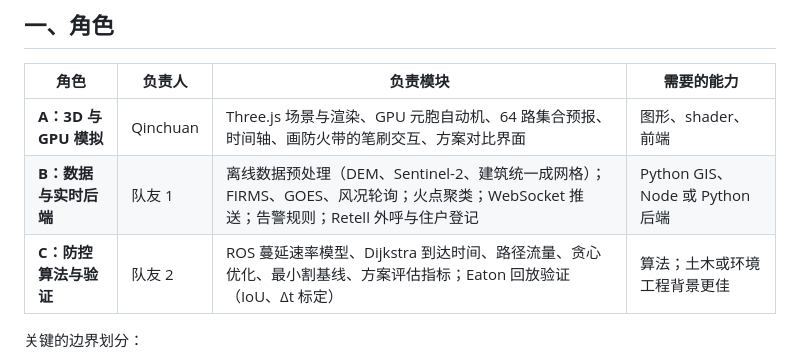
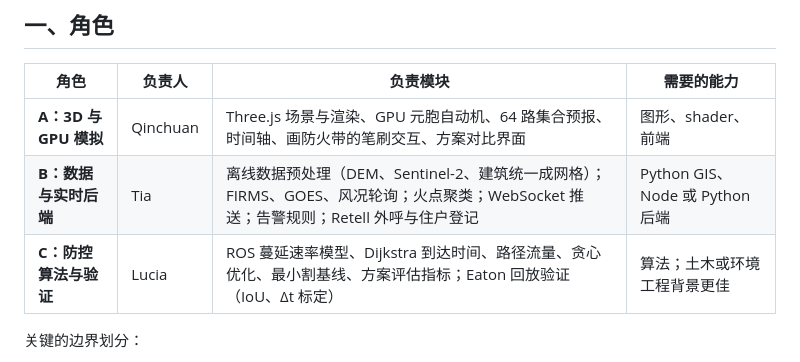
Before and after one commit to ZQC8848/WildfireTwinLA, a Markdown page: docs/team-plan.md, the part around the change. GitHub-like rendering.

Commit message:
Fill in teammate names in team plan
Co-Authored-By: Claude Opus 5.5 <noreply@anthropic.com>

```diff
--- a/docs/team-plan.md
+++ b/docs/team-plan.md
@@ -7,8 +7,8 @@
 | 角色 | 负责人 | 负责模块 | 需要的能力 |
 |---|---|---|---|
 | **A：3D 与 GPU 模拟** | Qinchuan | Three.js 场景与渲染、GPU 元胞自动机、64 路集合预报、时间轴、画防火带的笔刷交互、方案对比界面 | 图形、shader、前端 |
-| **B：数据与实时后端** | 队友 1 | 离线数据预处理（DEM、Sentinel-2、建筑统一成网格）；FIRMS、GOES、风况轮询；火点聚类；WebSocket 推送；告警规则；Retell 外呼与住户登记 | Python GIS、Node 或 Python 后端 |
-| **C：防控算法与验证** | 队友 2 | ROS 蔓延速率模型、Dijkstra 到达时间、路径流量、贪心优化、最小割基线、方案评估指标；Eaton 回放验证（IoU、Δt 标定） | 算法；土木或环境工程背景更佳 |
+| **B：数据与实时后端** | Tia | 离线数据预处理（DEM、Sentinel-2、建筑统一成网格）；FIRMS、GOES、风况轮询；火点聚类；WebSocket 推送；告警规则；Retell 外呼与住户登记 | Python GIS、Node 或 Python 后端 |
+| **C：防控算法与验证** | Lucia | ROS 蔓延速率模型、Dijkstra 到达时间、路径流量、贪心优化、最小割基线、方案评估指标；Eaton 回放验证（IoU、Δt 标定） | 算法；土木或环境工程背景更佳 |
 
 关键的边界划分：
 
```
